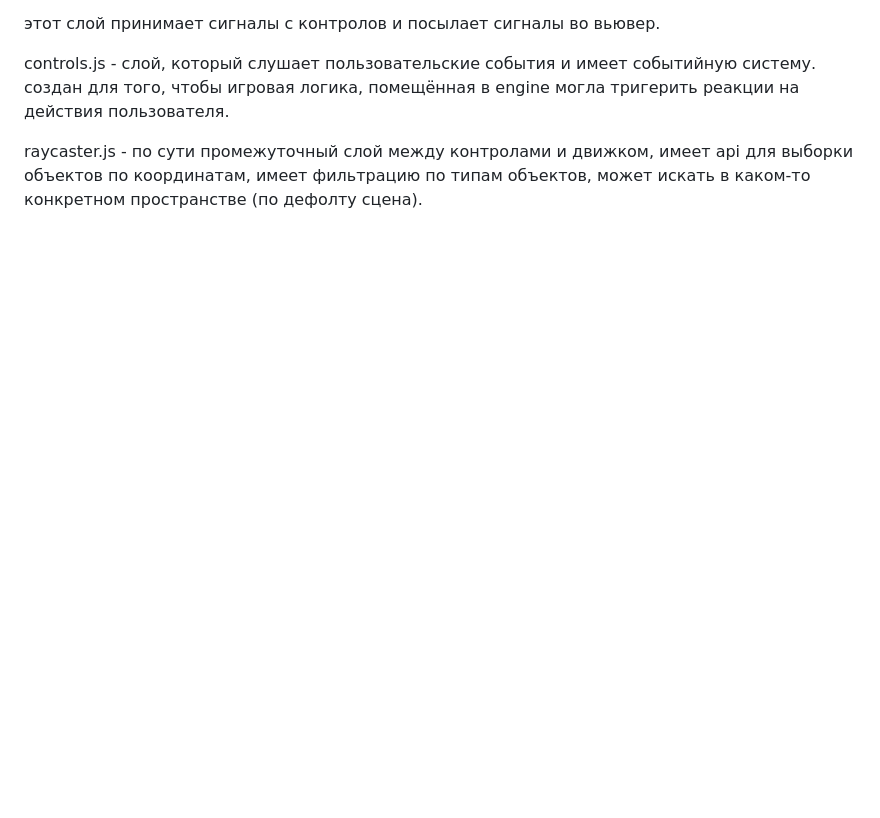
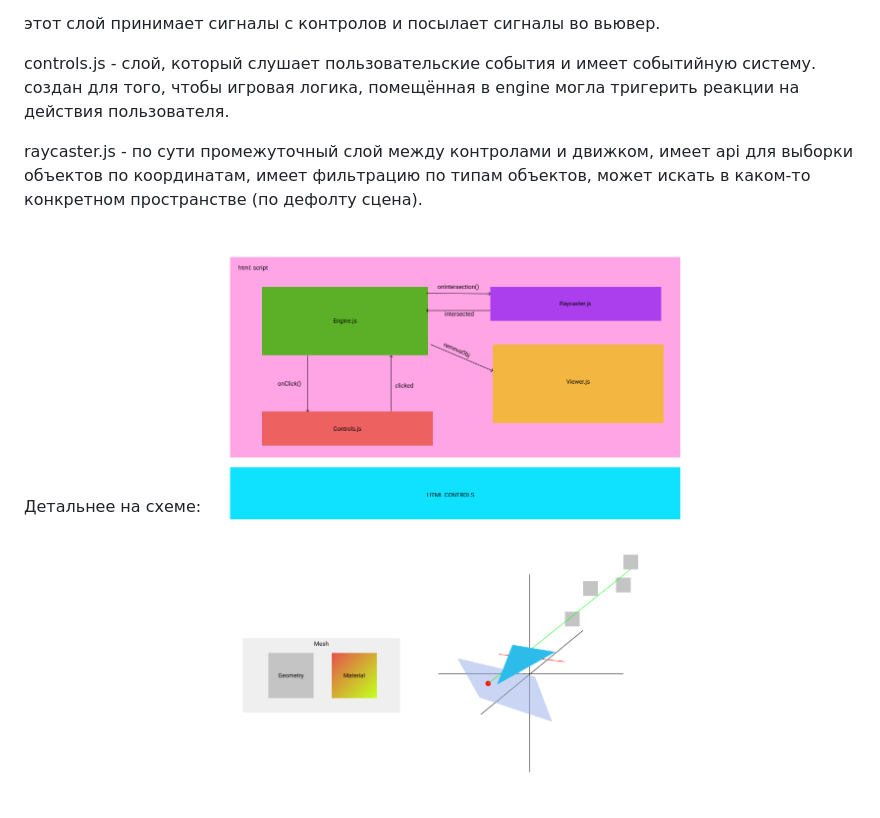
Before and after one commit to itsdorosh/emoji-shooter, a Markdown page: README.md, the part around the change. Drawn GitHub-style; pictures changed too: schema.png (added); blank space fills up the shorter version.

Commit message:
add schematic picture of project structure

```diff
--- a/README.md
+++ b/README.md
@@ -25,3 +25,6 @@ engine.js - отвечает за логику игры:
 controls.js - слой, который слушает пользовательские события и имеет событийную систему. создан для того, чтобы игровая логика, помещённая в engine могла тригерить реакции на действия пользователя.
 
 raycaster.js - по сути промежуточный слой между контролами и движком, имеет api для выборки объектов по координатам, имеет фильтрацию по типам объектов, может искать в каком-то конкретном пространстве (по дефолту сцена).
+
+Детальнее на схеме:
+![pic](./schema.png)
```
